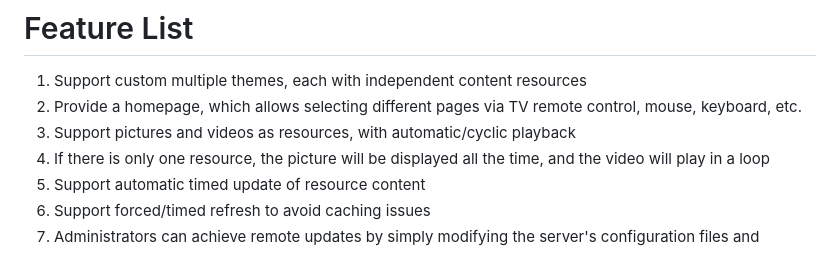
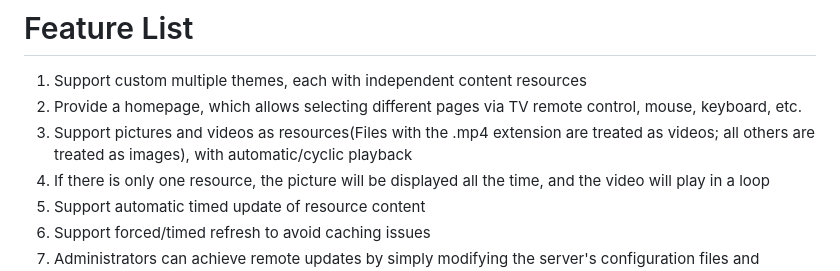
Before and after one commit to pattazl/LarkSignage, a Markdown page: readme_en.md, the part around the change. Rendered like a GitHub page.

```diff
--- a/readme_en.md
+++ b/readme_en.md
@@ -18,7 +18,7 @@ Automatically play pictures and videos through smart TVs, tablets, PC monitors,
 
 1. Support custom multiple themes, each with independent content resources
 2. Provide a homepage, which allows selecting different pages via TV remote control, mouse, keyboard, etc.
-3. Support pictures and videos as resources, with automatic/cyclic playback
+3. Support pictures and videos as resources(Files with the .mp4 extension are treated as videos; all others are treated as images), with automatic/cyclic playback
 4. If there is only one resource, the picture will be displayed all the time, and the video will play in a loop
 5. Support automatic timed update of resource content
 6. Support forced/timed refresh to avoid caching issues
```
Also changed, not shown: readme.md (+1 -1 lines).
